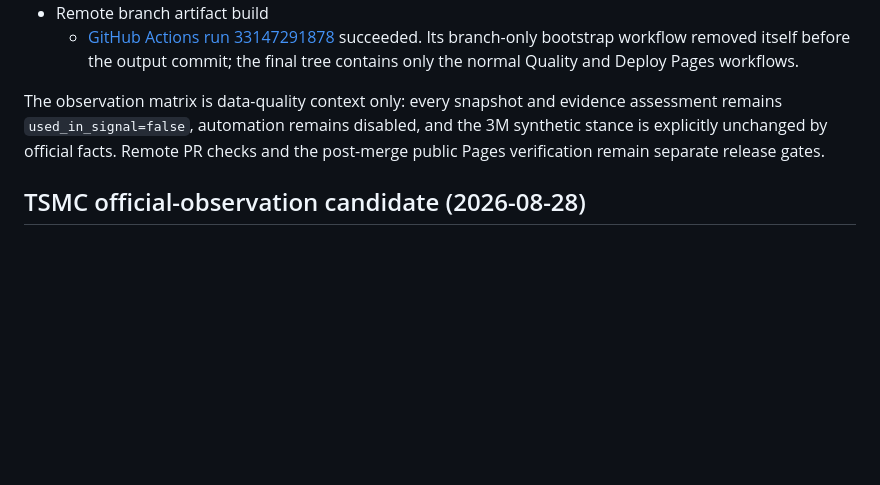
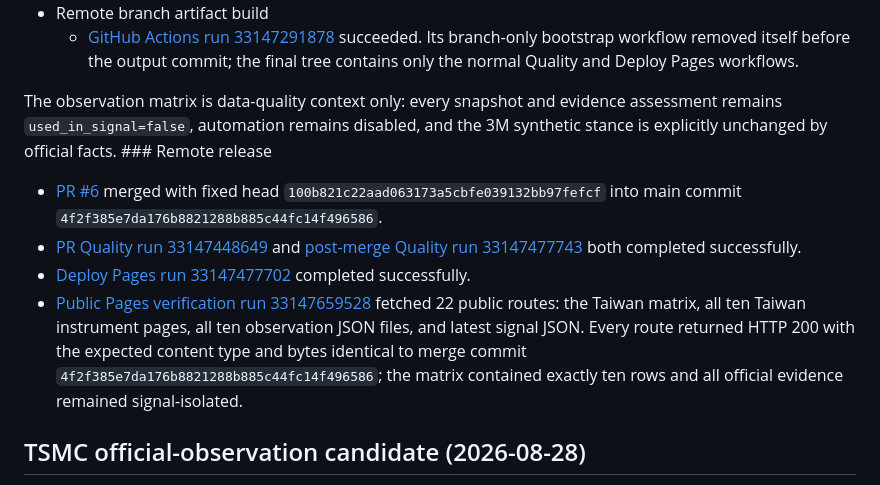
Before and after one commit to trionnemesis/StockmarketAgent, a Markdown page: VERIFICATION.md, the part around the change. Drawn GitHub-style; blank space fills up the shorter version.

Commit message:
docs: record Taiwan matrix release verification

```diff
--- a/VERIFICATION.md
+++ b/VERIFICATION.md
@@ -24,7 +24,12 @@ This candidate maps the policy-gated TWSE OGL observation pattern to all ten Tai
 - Remote branch artifact build
   - [GitHub Actions run 33147291878](https://github.com/trionnemesis/StockmarketAgent/actions/runs/33147291878) succeeded. Its branch-only bootstrap workflow removed itself before the output commit; the final tree contains only the normal Quality and Deploy Pages workflows.
 
-The observation matrix is data-quality context only: every snapshot and evidence assessment remains `used_in_signal=false`, automation remains disabled, and the 3M synthetic stance is explicitly unchanged by official facts. Remote PR checks and the post-merge public Pages verification remain separate release gates.
+The observation matrix is data-quality context only: every snapshot and evidence assessment remains `used_in_signal=false`, automation remains disabled, and the 3M synthetic stance is explicitly unchanged by official facts. ### Remote release
+
+- [PR #6](https://github.com/trionnemesis/StockmarketAgent/pull/6) merged with fixed head `100b821c22aad063173a5cbfe039132bb97fefcf` into main commit `4f2f385e7da176b8821288b885c44fc14f496586`.
+- [PR Quality run 33147448649](https://github.com/trionnemesis/StockmarketAgent/actions/runs/33147448649) and [post-merge Quality run 33147477743](https://github.com/trionnemesis/StockmarketAgent/actions/runs/33147477743) both completed successfully.
+- [Deploy Pages run 33147477702](https://github.com/trionnemesis/StockmarketAgent/actions/runs/33147477702) completed successfully.
+- [Public Pages verification run 33147659528](https://github.com/trionnemesis/StockmarketAgent/actions/runs/33147659528) fetched 22 public routes: the Taiwan matrix, all ten Taiwan instrument pages, all ten observation JSON files, and latest signal JSON. Every route returned HTTP 200 with the expected content type and bytes identical to merge commit `4f2f385e7da176b8821288b885c44fc14f496586`; the matrix contained exactly ten rows and all official evidence remained signal-isolated.
 
 ## TSMC official-observation candidate (2026-08-28)
 
```
